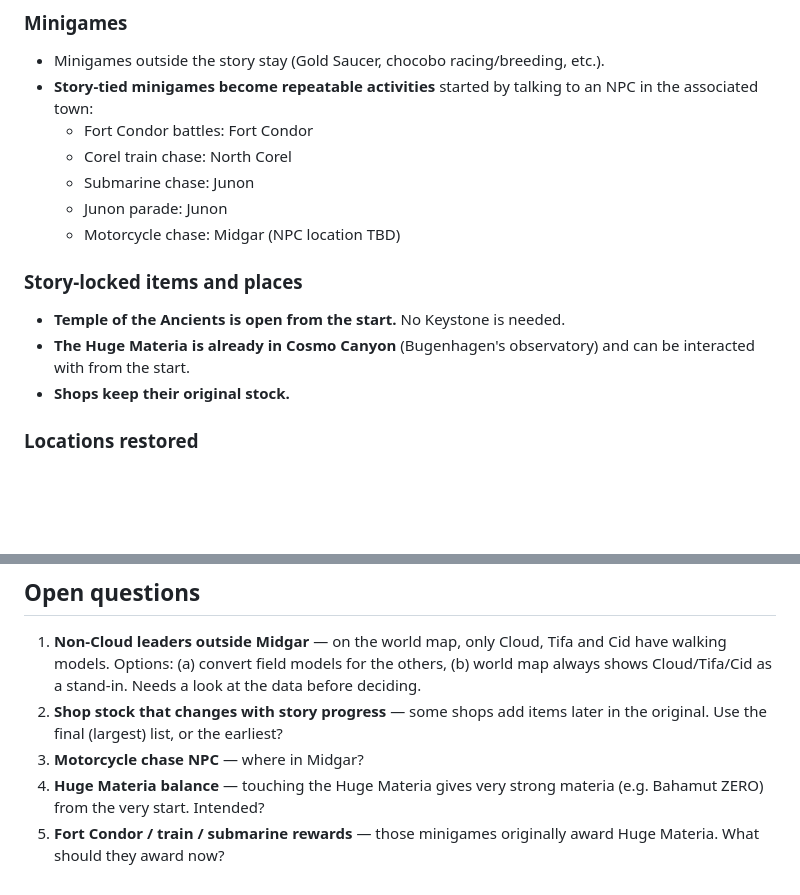
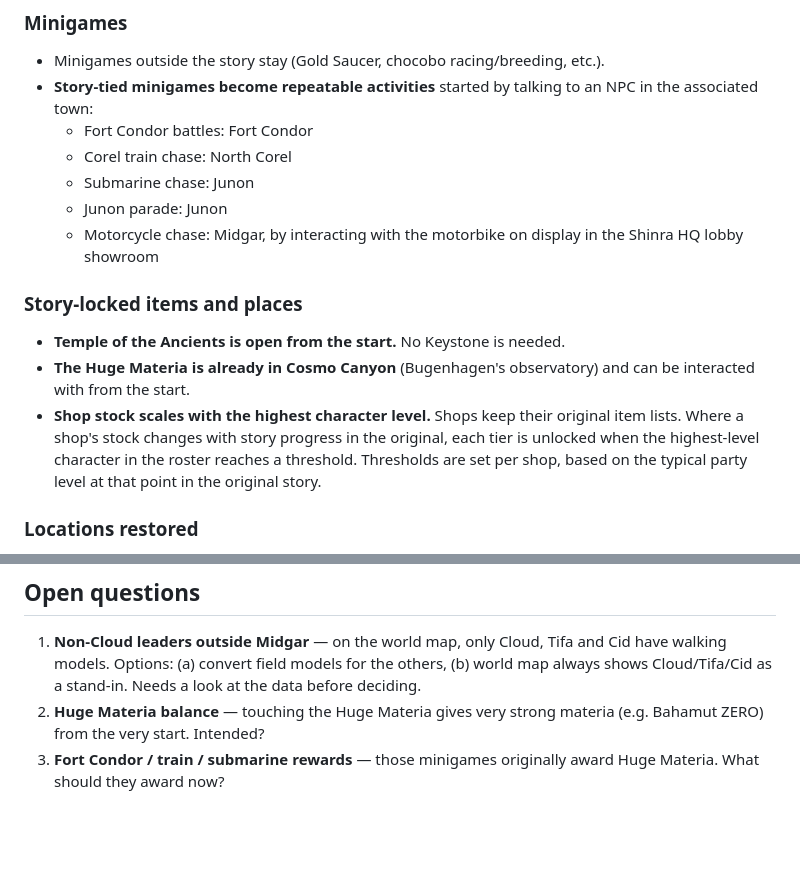
Before and after one commit to Mattyuel/openFF7, a Markdown page: DESIGN.md, 2 parts joined by grey strips. Drawn GitHub-style; blank space fills up the shorter version.

Commit message:
Record shop level scaling and motorcycle chase trigger
Co-Authored-By: Claude Opus 5.5 <noreply@anthropic.com>
Claude-Session: https://claude.ai/code/session_015HKa9gufVmhayATGgMsD2G

```diff
--- a/DESIGN.md
+++ b/DESIGN.md
@@ -104,13 +104,18 @@ The original game gates almost everything on one story-progress variable (the
   - Corel train chase: North Corel
   - Submarine chase: Junon
   - Junon parade: Junon
-  - Motorcycle chase: Midgar (NPC location TBD)
+  - Motorcycle chase: Midgar, by interacting with the motorbike on display in
+    the Shinra HQ lobby showroom
 
 ### Story-locked items and places
 - **Temple of the Ancients is open from the start.** No Keystone is needed.
 - **The Huge Materia is already in Cosmo Canyon** (Bugenhagen's observatory) and
   can be interacted with from the start.
-- **Shops keep their original stock.**
+- **Shop stock scales with the highest character level.** Shops keep their
+  original item lists. Where a shop's stock changes with story progress in the
+  original, each tier is unlocked when the highest-level character in the roster
+  reaches a threshold. Thresholds are set per shop, based on the typical party
+  level at that point in the original story.
 
 ### Locations restored
 - Areas that become inaccessible later in the original (e.g. Cave of the Gi in
@@ -159,10 +164,7 @@ fights tied to story scripts.
    Cid have walking models. Options: (a) convert field models for the others,
    (b) world map always shows Cloud/Tifa/Cid as a stand-in. Needs a look at the
    data before deciding.
-2. **Shop stock that changes with story progress** — some shops add items later
-   in the original. Use the final (largest) list, or the earliest?
-3. **Motorcycle chase NPC** — where in Midgar?
-4. **Huge Materia balance** — touching the Huge Materia gives very strong
+2. **Huge Materia balance** — touching the Huge Materia gives very strong
    materia (e.g. Bahamut ZERO) from the very start. Intended?
-5. **Fort Condor / train / submarine rewards** — those minigames originally
+3. **Fort Condor / train / submarine rewards** — those minigames originally
    award Huge Materia. What should they award now?
```
